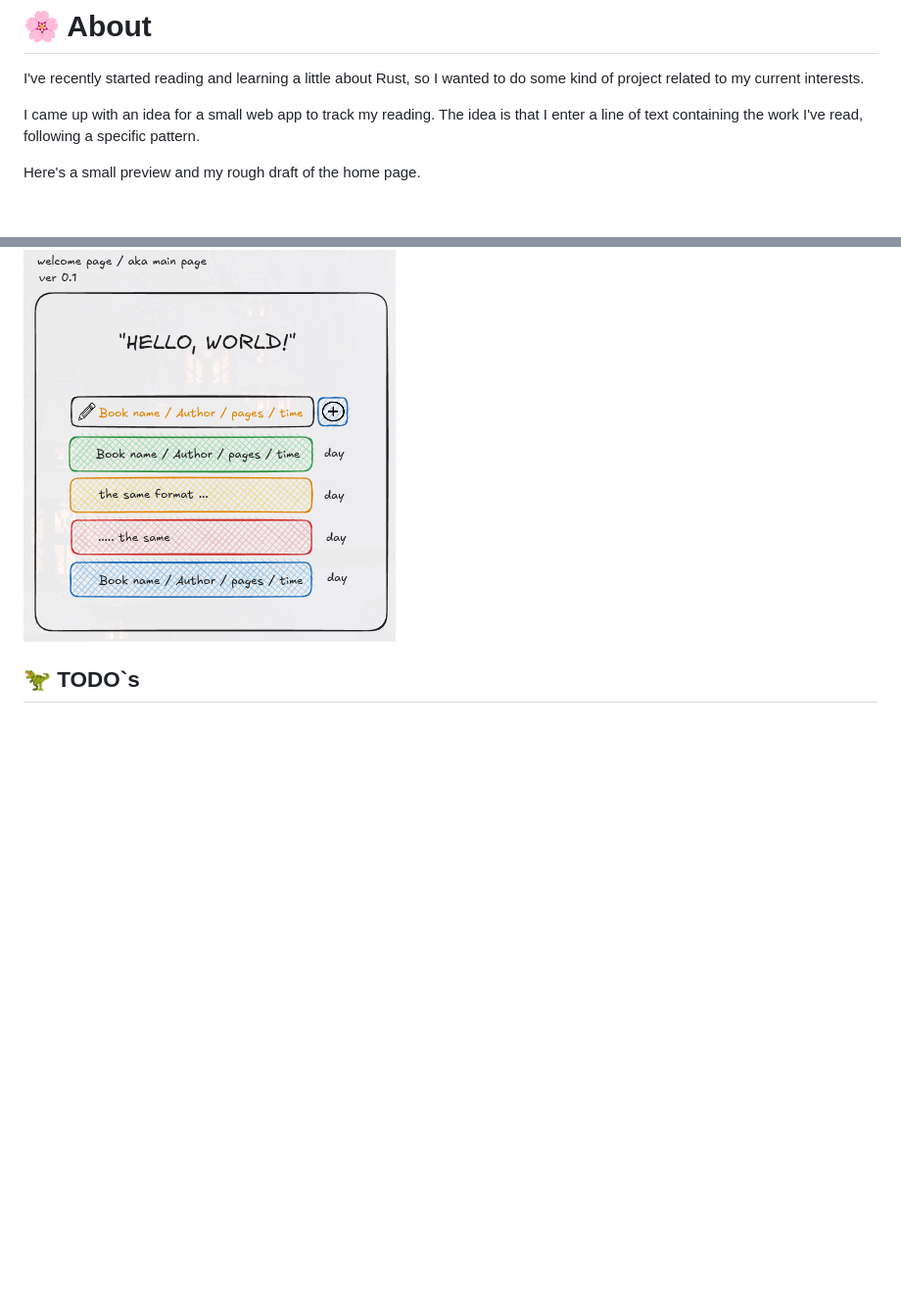
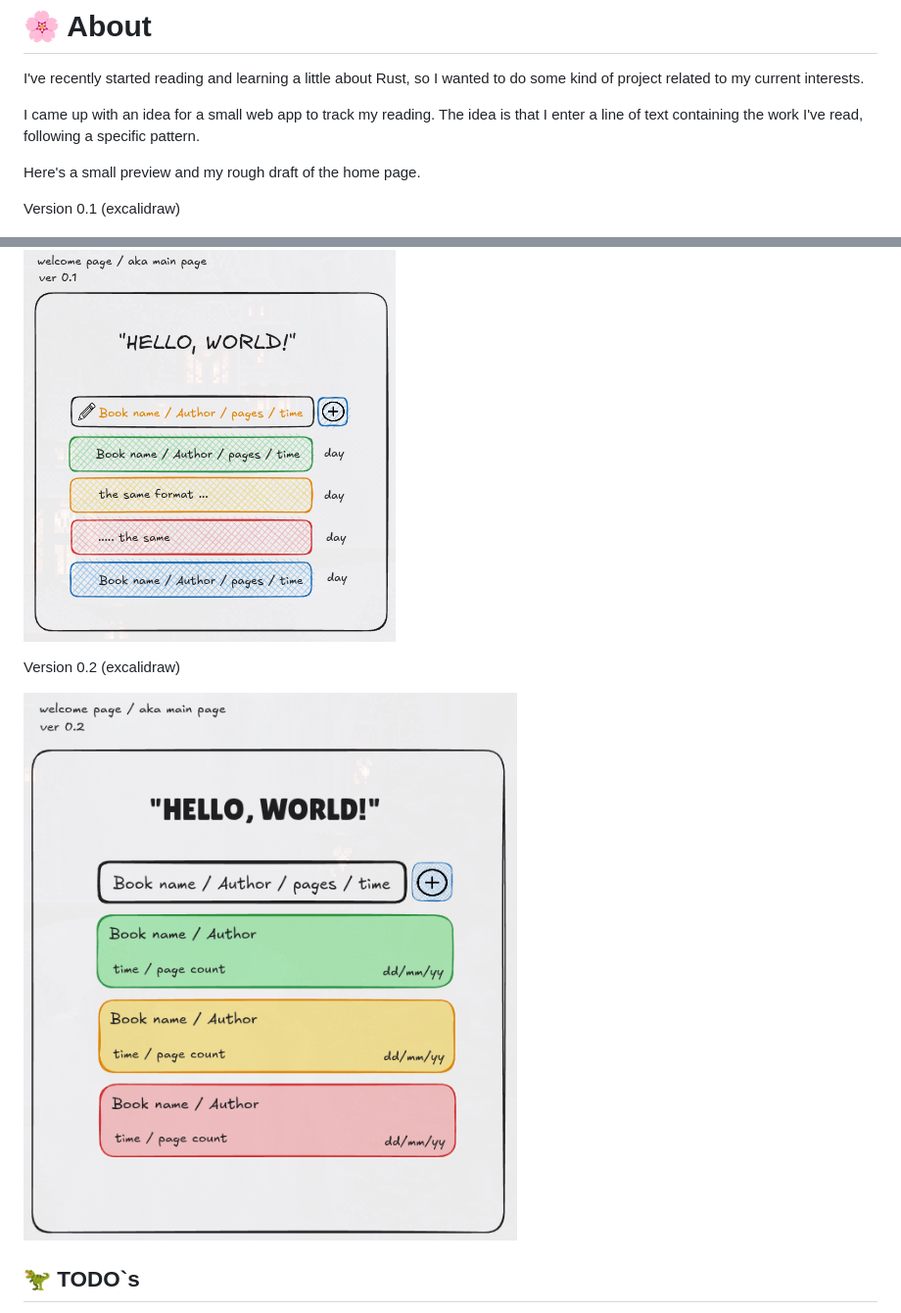
Before and after one commit to theun1c/web-basics-rs, a Markdown page: README.md, 2 parts joined by grey strips. Shown: that part at 98% size. Rendered like a GitHub page; pictures changed too: materials/assets/main_p2.png (added); blank space fills up the shorter version.

Commit message:
update docs - Readme and excalidraw file for new  cards style

```diff
--- a/README.md
+++ b/README.md
@@ -6,7 +6,13 @@ I came up with an idea for a small web app to track my reading. The idea is that
 
 Here's a small preview and my rough draft of the home page.
 
+Version 0.1 (excalidraw)
+
 ![alt text](materials/assets/image.png)
+
+Version 0.2 (excalidraw)
+
+![alt text](materials/assets/main_p2.png)
 
 ## 🦖 TODO`s
 
```
Also changed, not shown: 3 other files.
